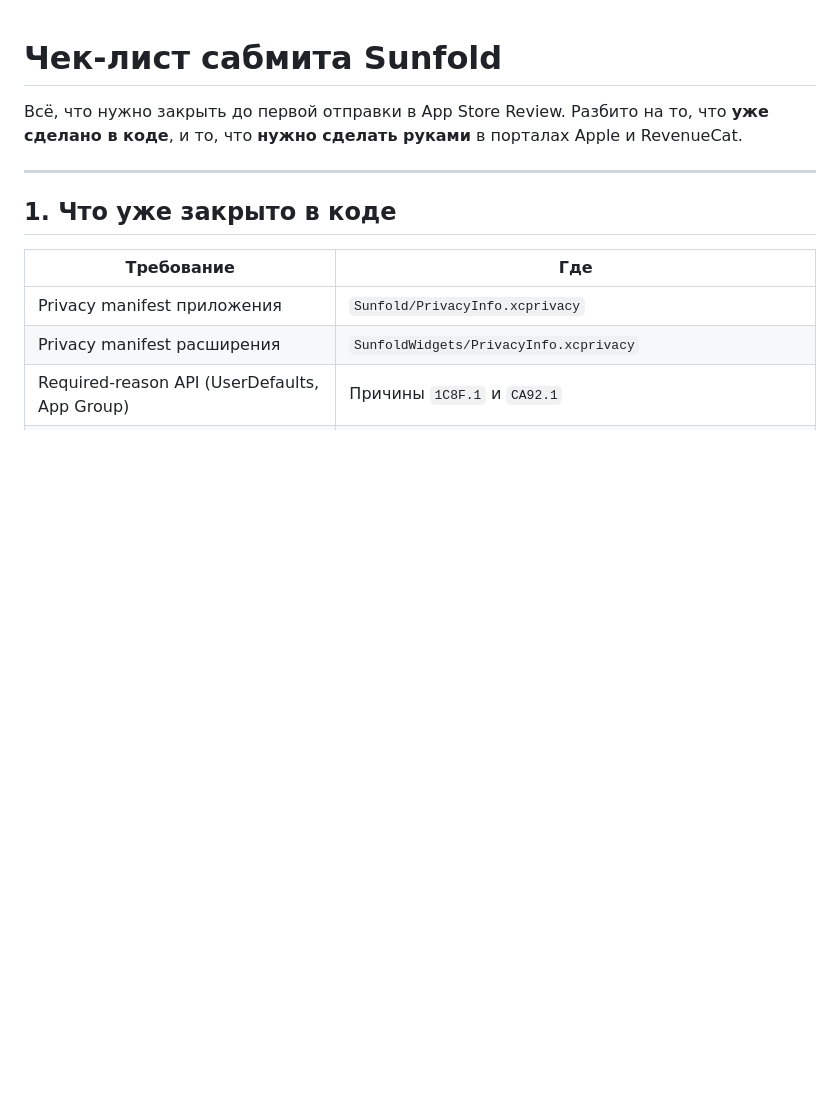
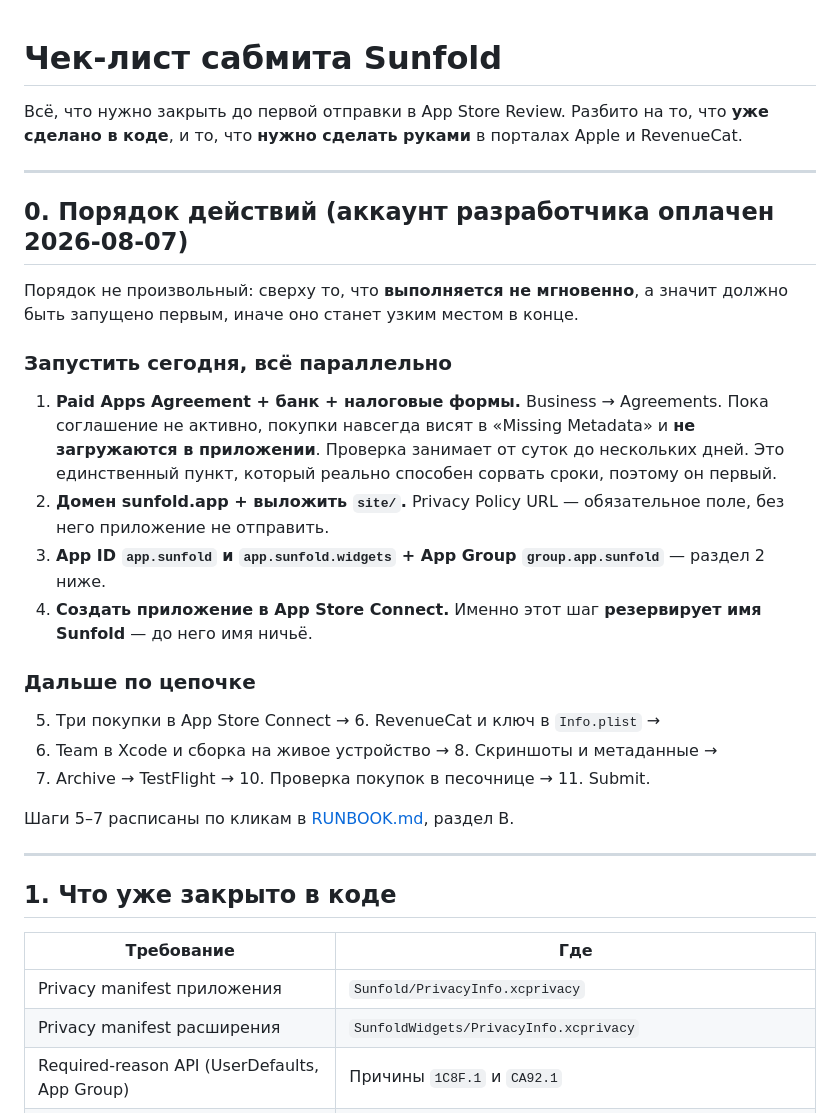
Before and after one commit to Sanchizas007/Sunfold, a Markdown page: docs/APP-STORE.md, the part around the change. Drawn GitHub-style; blank space fills up the shorter version.

Commit message:
Порядок действий после оплаты аккаунта разработчика
Наверх вынесено то, что выполняется не мгновенно и поэтому должно быть
запущено первым: Paid Apps Agreement с банком и налоговыми формами. Пока
соглашение не активно, покупки висят в Missing Metadata и не загружаются —
это единственный пункт, способный реально сорвать сроки, а делают его обычно
последним.

Отдельно отмечено, что имя Sunfold резервируется только в момент создания
приложения в App Store Connect, до этого оно ничьё.

Заодно убрана строка про «Solura Pro», оставшаяся от переименования.

```diff
--- a/docs/APP-STORE.md
+++ b/docs/APP-STORE.md
@@ -3,6 +3,35 @@
 Всё, что нужно закрыть до первой отправки в App Store Review. Разбито на то, что
 **уже сделано в коде**, и то, что **нужно сделать руками** в порталах Apple и
 RevenueCat.
+
+---
+
+## 0. Порядок действий (аккаунт разработчика оплачен 2026-08-07)
+
+Порядок не произвольный: сверху то, что **выполняется не мгновенно**, а значит
+должно быть запущено первым, иначе оно станет узким местом в конце.
+
+### Запустить сегодня, всё параллельно
+
+1. **Paid Apps Agreement + банк + налоговые формы.**
+   Business → Agreements. Пока соглашение не активно, покупки навсегда висят в
+   «Missing Metadata» и **не загружаются в приложении**. Проверка занимает от
+   суток до нескольких дней. Это единственный пункт, который реально способен
+   сорвать сроки, поэтому он первый.
+2. **Домен sunfold.app + выложить `site/`.** Privacy Policy URL — обязательное
+   поле, без него приложение не отправить.
+3. **App ID `app.sunfold` и `app.sunfold.widgets` + App Group `group.app.sunfold`**
+   — раздел 2 ниже.
+4. **Создать приложение в App Store Connect.** Именно этот шаг **резервирует имя
+   Sunfold** — до него имя ничьё.
+
+### Дальше по цепочке
+
+5. Три покупки в App Store Connect → 6. RevenueCat и ключ в `Info.plist` →
+7. Team в Xcode и сборка на живое устройство → 8. Скриншоты и метаданные →
+9. Archive → TestFlight → 10. Проверка покупок в песочнице → 11. Submit.
+
+Шаги 5–7 расписаны по кликам в [RUNBOOK.md](RUNBOOK.md), раздел B.
 
 ---
 
```
Also changed, not shown: docs/RUNBOOK.md (+1 -2 lines).
